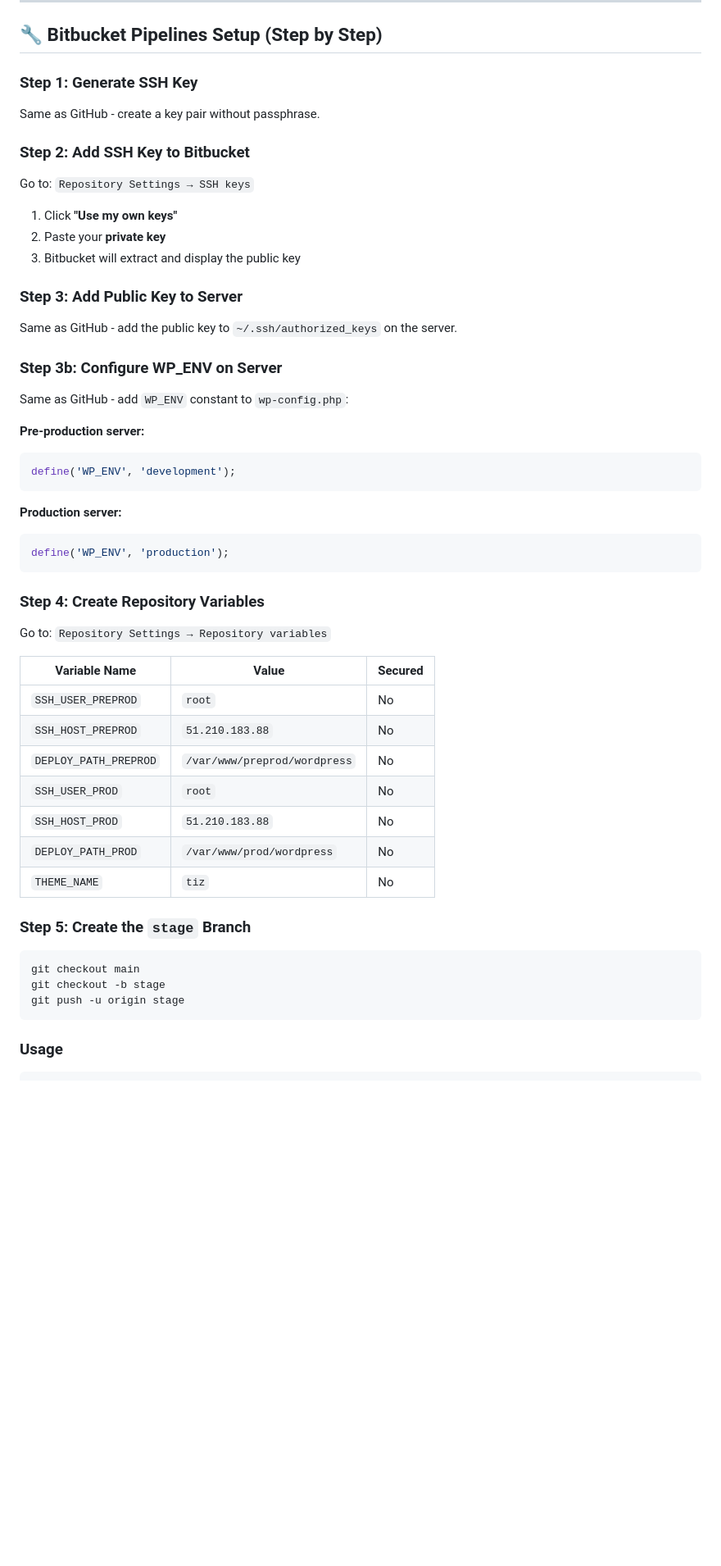
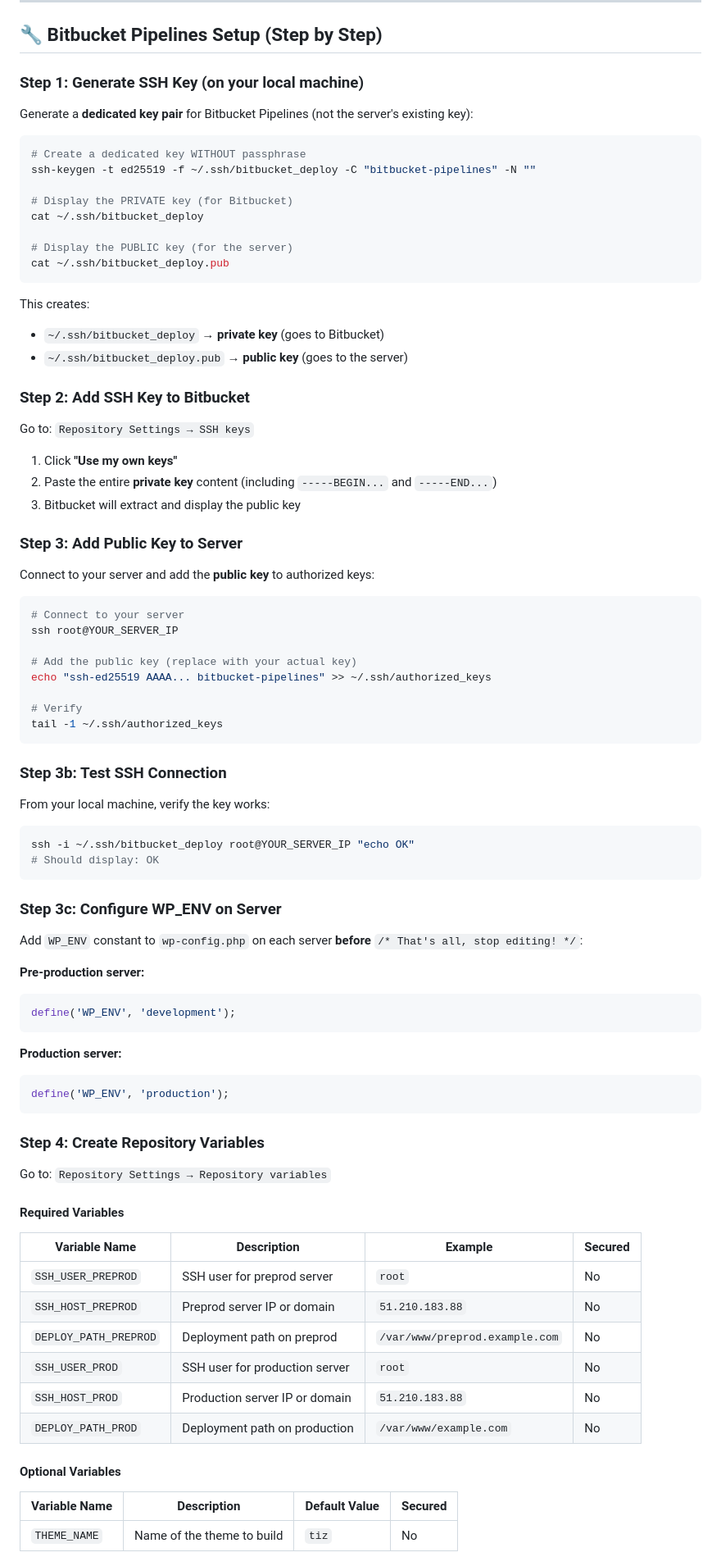
Before and after one commit to sturmel/wp-starter_tmp, a Markdown page: README.md, the part around the change printed below. Shown: that part at 82% size. Drawn GitHub-style; blank space fills up the shorter version.

Commit message:
Enhance Bitbucket Pipelines setup instructions with detailed SSH key generation and configuration steps

````diff
--- a/README.md
+++ b/README.md
@@ -276,25 +276,60 @@ git push origin main
 
 ## 🔧 Bitbucket Pipelines Setup (Step by Step)
 
-### Step 1: Generate SSH Key
+### Step 1: Generate SSH Key (on your local machine)
 
-Same as GitHub - create a key pair without passphrase.
+Generate a **dedicated key pair** for Bitbucket Pipelines (not the server's existing key):
+
+```bash
+# Create a dedicated key WITHOUT passphrase
+ssh-keygen -t ed25519 -f ~/.ssh/bitbucket_deploy -C "bitbucket-pipelines" -N ""
+
+# Display the PRIVATE key (for Bitbucket)
+cat ~/.ssh/bitbucket_deploy
+
+# Display the PUBLIC key (for the server)
+cat ~/.ssh/bitbucket_deploy.pub
+```
+
+This creates:
+- `~/.ssh/bitbucket_deploy` → **private key** (goes to Bitbucket)
+- `~/.ssh/bitbucket_deploy.pub` → **public key** (goes to the server)
 
 ### Step 2: Add SSH Key to Bitbucket
 
 Go to: `Repository Settings → SSH keys`
 
 1. Click **"Use my own keys"**
-2. Paste your **private key**
+2. Paste the entire **private key** content (including `-----BEGIN...` and `-----END...`)
 3. Bitbucket will extract and display the public key
 
 ### Step 3: Add Public Key to Server
 
-Same as GitHub - add the public key to `~/.ssh/authorized_keys` on the server.
+Connect to your server and add the **public key** to authorized keys:
 
-### Step 3b: Configure WP_ENV on Server
+```bash
+# Connect to your server
+ssh root@YOUR_SERVER_IP
 
-Same as GitHub - add `WP_ENV` constant to `wp-config.php`:
+# Add the public key (replace with your actual key)
+echo "ssh-ed25519 AAAA... bitbucket-pipelines" >> ~/.ssh/authorized_keys
+
+# Verify
+tail -1 ~/.ssh/authorized_keys
+```
+
+### Step 3b: Test SSH Connection
+
+From your local machine, verify the key works:
+
+```bash
+ssh -i ~/.ssh/bitbucket_deploy root@YOUR_SERVER_IP "echo OK"
+# Should display: OK
+```
+
+### Step 3c: Configure WP_ENV on Server
+
+Add `WP_ENV` constant to `wp-config.php` on each server **before** `/* That's all, stop editing! */`:
 
 **Pre-production server:**
 ```php
@@ -310,23 +345,20 @@ define('WP_ENV', 'production');
 
 Go to: `Repository Settings → Repository variables`
 
-| Variable Name | Value | Secured |
-|---------------|-------|---------|
-| `SSH_USER_PREPROD` | `root` | No |
-| `SSH_HOST_PREPROD` | `51.210.183.88` | No |
-| `DEPLOY_PATH_PREPROD` | `/var/www/preprod/wordpress` | No |
-| `SSH_USER_PROD` | `root` | No |
-| `SSH_HOST_PROD` | `51.210.183.88` | No |
-| `DEPLOY_PATH_PROD` | `/var/www/prod/wordpress` | No |
-| `THEME_NAME` | `tiz` | No |
+#### Required Variables
 
-### Step 5: Create the `stage` Branch
+| Variable Name | Description | Example | Secured |
+|---------------|-------------|---------|---------|
+| `SSH_USER_PREPROD` | SSH user for preprod server | `root` | No |
+| `SSH_HOST_PREPROD` | Preprod server IP or domain | `51.210.183.88` | No |
+| `DEPLOY_PATH_PREPROD` | Deployment path on preprod | `/var/www/preprod.example.com` | No |
+| `SSH_USER_PROD` | SSH user for production server | `root` | No |
+| `SSH_HOST_PROD` | Production server IP or domain | `51.210.183.88` | No |
+| `DEPLOY_PATH_PROD` | Deployment path on production | `/var/www/example.com` | No |
 
-```bash
-git checkout main
-git checkout -b stage
-git push -u origin stage
-```
+#### Optional Variables
 
-### Usage
+| Variable Name | Description | Default Value | Secured |
+|---------------|-------------|---------------|---------|
+| `THEME_NAME` | Name of the theme to build | `tiz` | No |
 
````
Also changed, not shown: other parts of README.md (+0 -10 lines).
